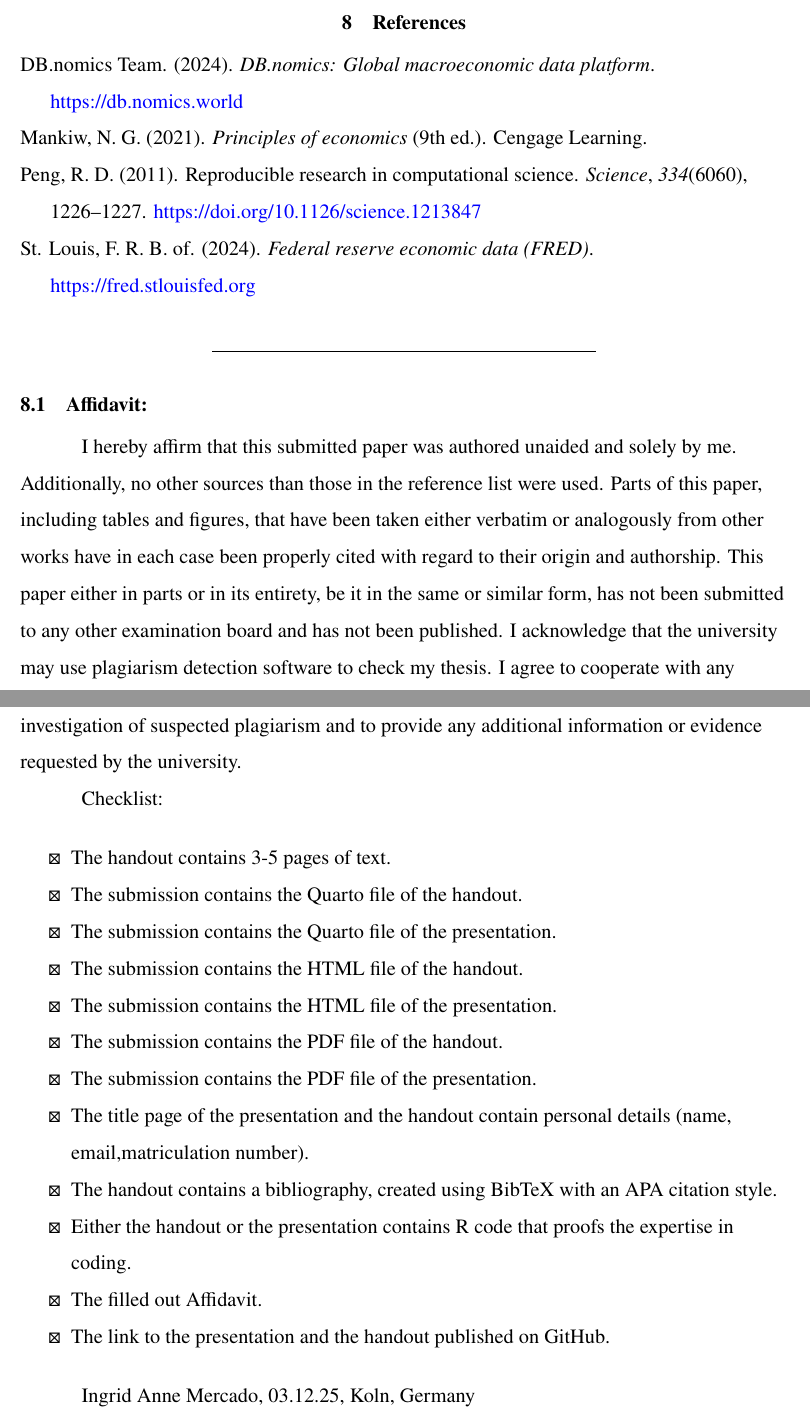
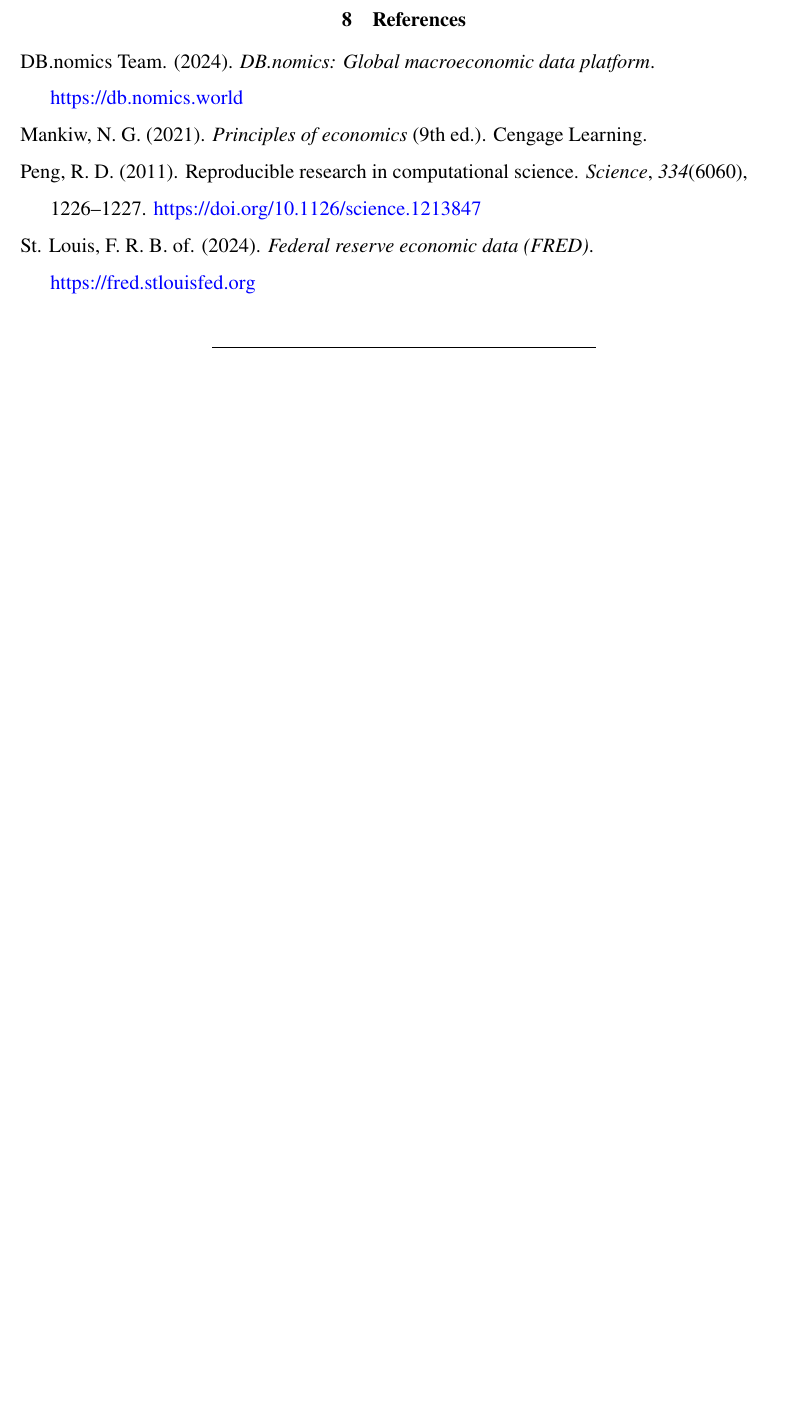
Before and after one commit to iamerc99/data-analysis-presentation, a Quarto document (handout.qmd): two parts of pages 5 and 6 of 6 before the commit and part of page 5 of 5 after it, the two joined at a grey line, cut so that both start at the same text, the shorter picture padded with empty space. The pictures show the output file handout.pdf that the author committed with the source.

Commit message:
Describe what you changed

```diff
--- a/handout.qmd
+++ b/handout.qmd
@@ -165,32 +165,3 @@ You’ll mainly use two packages:
 
 
 ---
-
-## Affidavit:
-
-I hereby affirm that this submitted paper was authored unaided and solely by me. Additionally, no
-other sources than those in the reference list were used. Parts of this paper, including tables and
-figures, that have been taken either verbatim or analogously from other works have in each case
-been properly cited with regard to their origin and authorship. This paper either in parts or in its
-entirety, be it in the same or similar form, has not been submitted to any other examination board
-and has not been published.
-I acknowledge that the university may use plagiarism detection software to check my thesis. I
-agree to cooperate with any investigation of suspected plagiarism and to provide any additional
-information or evidence requested by the university.
-
-Checklist:
-
-- [x] The handout contains 3-5 pages of text.
-- [x] The submission contains the Quarto file of the handout.
-- [x] The submission contains the Quarto file of the presentation.
-- [x] The submission contains the HTML file of the handout.
-- [x] The submission contains the HTML file of the presentation.
-- [x] The submission contains the PDF file of the handout.
-- [x] The submission contains the PDF file of the presentation.
-- [x] The title page of the presentation and the handout contain personal details (name, email,matriculation number).
-- [x] The handout contains a bibliography, created using BibTeX with an APA citation style.
-- [x] Either the handout or the presentation contains R code that proofs the expertise in coding.
-- [x] The filled out Affidavit.
-- [x] The link to the presentation and the handout published on GitHub.
-
-Ingrid Anne Mercado, 03.12.25, Koln, Germany
```
Also changed, not shown: handout.pdf, 1 other file.
